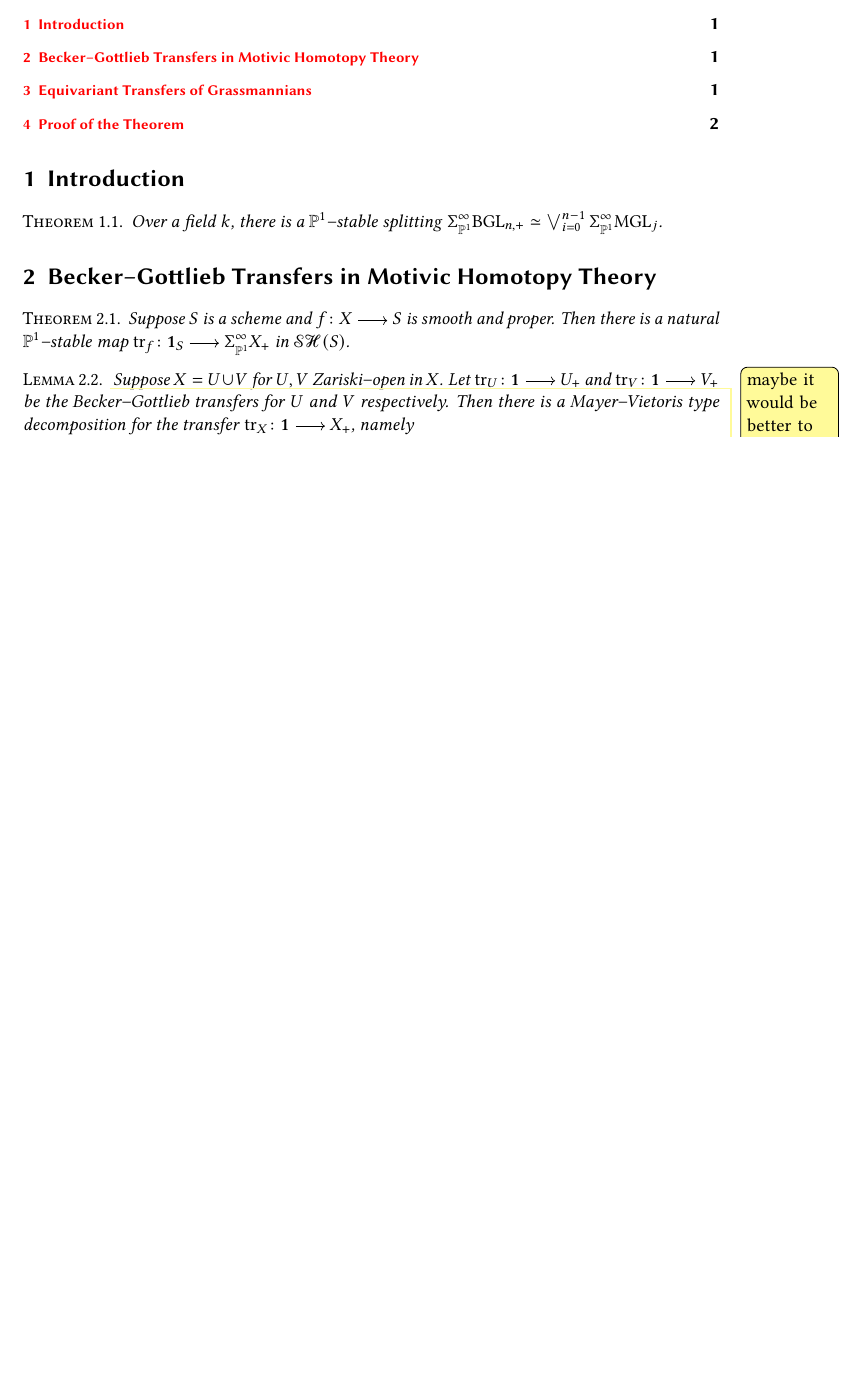
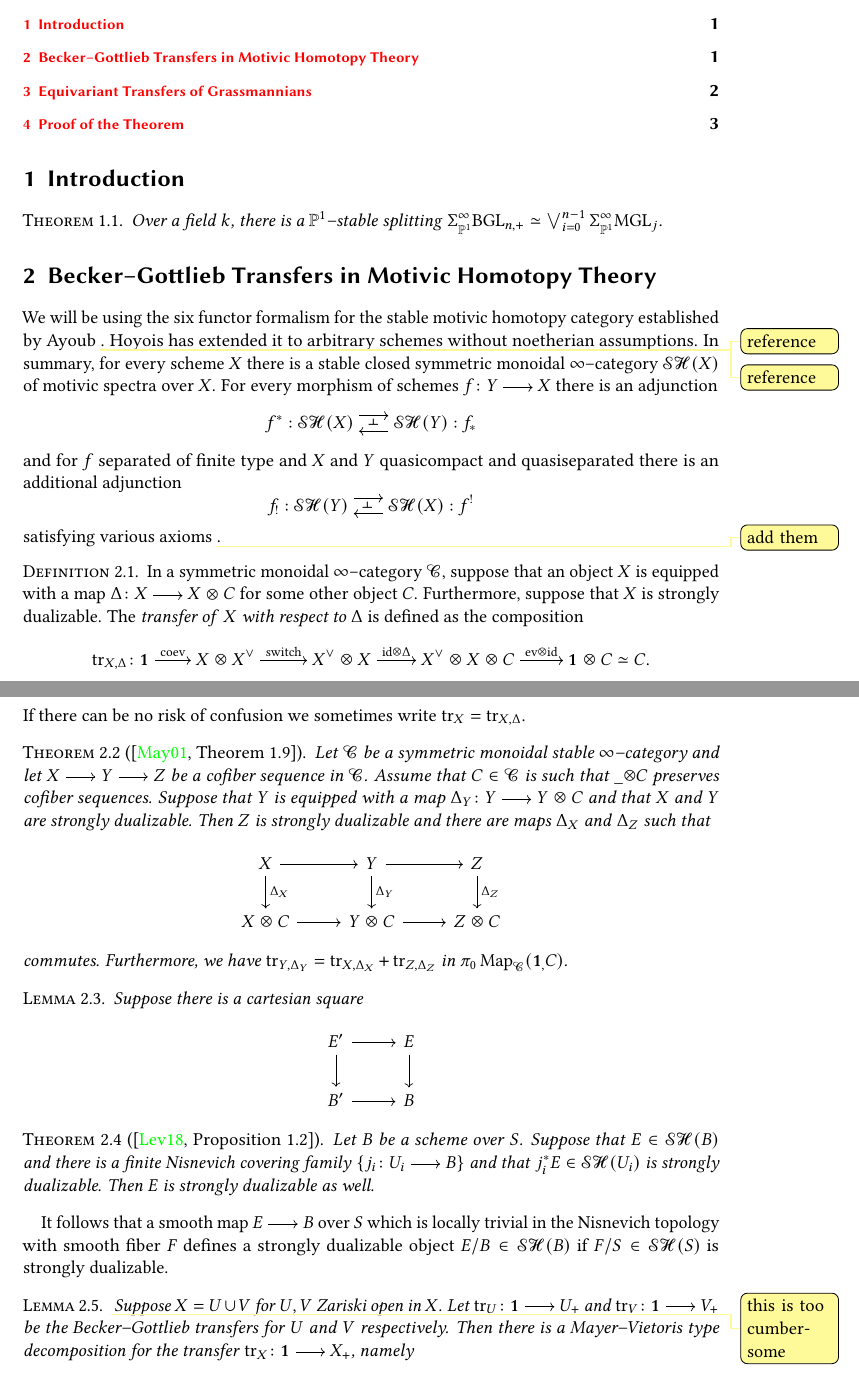
Before and after one commit to vkleen/splitting-bgln, a LaTeX document (main.tex, which reads operators.tex, tikzarrows.tex): part of page 1 of 3 before the commit and two parts of pages 1 and 2 of 4 after it, the two joined at a grey line, cut so that both start at the same text, the shorter picture padded with empty space. Compiled offline with pdfLaTeX.

Commit message:
18-17-08

```diff
--- a/main.tex
+++ b/main.tex
@@ -15,21 +15,80 @@
 \section{Introduction}
 
 \begin{theorem}\label{thm:main}
-    Over a field \(k\), there is a \(\PP^1\)--stable splitting \(\Tsusp
-    \BGL_{n,+} \simeq \bigvee_{i=0}^{n-1} \Tsusp \MGL_j\).
+  Over a field \(k\), there is a \(\PP^1\)--stable splitting \(\Tsusp
+  \BGL_{n,+} \simeq \bigvee_{i=0}^{n-1} \Tsusp \MGL_j\).
 \end{theorem}
 
 \section{Becker--Gottlieb Transfers in Motivic Homotopy Theory}
 
-\begin{theorem}
-    Suppose \(S\) is a scheme and \(f \colon X \to S\) is smooth and proper. Then
-    there is a natural \(\PP^1\)--stable map \(\transfer[f]\colon
-    \one{S}\to\Tsusp X_+\) in \(\SH(S)\).
+We will be using the six functor formalism for the stable motivic homotopy
+category established by Ayoub \viktor{reference}. Hoyois \viktor{reference} has
+extended it to arbitrary schemes without noetherian assumptions. In summary,
+for every scheme \(X\) there is a stable closed symmetric monoidal \infcat
+\(\SH(X)\) of motivic spectra over \(X\). For every morphism of schemes
+\(f\colon Y\to X\) there is an adjunction
+\[
+  \adjunction{f^*}{\SH(X)}{\SH(Y)}{f_*}
+\]
+and for \(f\) separated of finite type and \(X\) and \(Y\) quasicompact and
+quasiseparated there is an additional adjunction
+\[
+  \adjunction{f_!}{\SH(Y)}{\SH(X)}{f^!}
+\]
+satisfying various axioms \viktor{add them}.
+
+\begin{definition}
+  In a symmetric monoidal \infcat \(\cal C\), suppose that an object \(X\) is
+  equipped with a map \(\Delta\colon X\to X\otimes C\) for some other object \(C\).
+  Furthermore, suppose that \(X\) is strongly dualizable. The \emph{transfer of
+    \(X\) with respect to \(\Delta\)} is defined as the composition
+  \[
+    \transfer[X,\Delta]\colon \one{} \to[\coev] X\otimes\dual{X} \to[\switch]
+    \dual{X}\otimes X\to[\id\otimes\Delta] \dual{X}\otimes X\otimes
+    C\to[\eval\otimes\id] \one{}\otimes C\wequiv C.
+  \]
+  If there can be no risk of confusion we sometimes write \(\transfer[X] = \transfer[X,\Delta]\).
+\end{definition}
+
+\begin{theorem}[{\parencite[Theorem~1.9]{MR1867203}}]
+  Let \(\cal C\) be a symmetric monoidal stable \infcat and let \(X\to Y\to Z\)
+  be a cofiber sequence in \(\cal C\). Assume that \(C\in\cal C\) is such that
+  \(\_{\otimes}C\) preserves cofiber sequences. Suppose that \(Y\) is equipped
+  with a map \(\Delta_Y\colon Y\to Y\otimes C\) and that \(X\) and \(Y\) are
+  strongly dualizable. Then \(Z\) is strongly dualizable and there are maps
+  \(\Delta_X\) and \(\Delta_Z\) such that
+  \[
+    \begin{tikzcd}
+      X \ar[r] \ar[d, "\Delta_X"] & Y \ar[r] \ar[d,"\Delta_Y"] & Z \ar[d,"\Delta_Z"] \\
+      X\otimes C \ar[r] & Y\otimes C \ar[r] & Z\otimes C
+    \end{tikzcd}
+  \]
+  commutes. Furthermore, we have \(\transfer[Y,\Delta_Y] = \transfer[X,\Delta_X] +
+  \transfer[Z,\Delta_Z]\) in \(\pi_0\map_{\cal C}(\one, C)\).
 \end{theorem}
 
-\begin{lemma}\viktor{maybe it would be better to formulate additivity for
-    distinguished triangles after May first}
-  Suppose \(X = U\cup V\) for \(U,V\) Zariski--open in \(X\). Let
+\begin{lemma}\label{lem:transfer-natural}
+  Suppose there is a cartesian square
+  \[
+    \begin{tikzcd}
+      E' \ar[r]\ar[d] & E \ar[d] \\
+      B' \ar[r] & B
+    \end{tikzcd}
+  \]
+\end{lemma}
+
+\begin{theorem}[{\parencite[Proposition~1.2]{arxiv180610108L}}]
+  Let \(B\) be a scheme over \(S\). Suppose that \(E\in\SH(B)\) and there is a
+  finite Nisnevich covering family \(\{j_i\colon U_i\to B\}\) and that \(j_i^*E
+  \in\SH(U_i)\) is strongly dualizable. Then \(E\) is strongly dualizable as well.
+\end{theorem}
+
+It follows that a smooth map \(E\to B\) over \(S\) which is locally trivial in the
+Nisnevich topology with smooth fiber \(F\) defines a strongly dualizable object
+\(E/B\in\SH(B)\) if \(F/S\in\SH(S)\) is strongly dualizable.
+
+\begin{lemma}\viktor{this is too cumbersome}
+  Suppose \(X = U\cup V\) for \(U,V\) Zariski open in \(X\). Let
   \(\transfer[U]\colon \one{}\to U_+\) and \(\transfer[V]\colon \one{}\to V_+\)
   be the Becker--Gottlieb transfers for \(U\) and \(V\) respectively. Then there
   is a Mayer--Vietoris type decomposition for the transfer
--- a/operators.tex
+++ b/operators.tex
@@ -12,6 +12,7 @@
 
 \undef\hom
 \DeclareMathOperator{\hom}{\textnormal{Hom}}
+\DeclareMathOperator{\map}{\textnormal{Map}}
 \DeclareMathOperator{\aut}{\textnormal{Aut}}
 \DeclareMathOperator{\Hom}{\textnormal{\bfseries Hom}}
 \DeclareMathOperator{\Aut}{\textnormal{\bfseries Aut}}
@@ -73,3 +74,11 @@
 \newcommand{\Ths}[1]{\ensuremath{#1}\textsuperscript{st}}
 \newcommand{\Thn}[1]{\ensuremath{#1}\textsuperscript{nd}}
 \newcommand{\Thr}[1]{\ensuremath{#1}\textsuperscript{rd}}
+
+\newcommand*{\infcat}{\(\infty\)–category\xspace}
+\newcommand*{\infcats}{\(\infty\)–categories\xspace}
+
+\DeclareMathOperator{\coev}{\textnormal{coev}}
+\DeclareMathOperator{\eval}{\textnormal{ev}}
+\DeclareMathOperator{\switch}{\textnormal{switch}}
+\newcommand*{\dual}[1]{{#1}^{\vee}}
--- a/tikzarrows.tex
+++ b/tikzarrows.tex
@@ -97,6 +97,11 @@
       \draw[to,line width={#2\pgflinewidth},scale=#1](0,.55ex) -- node[iso,pos=0.47,inner sep=#4]{$#3\sim$} (1.6em,.55ex);%
     \end{tikzpicture}}}
 
+\newcommand*\@tikzadjunction[2]{\begin{tikzpicture}[baseline]%
+    \draw[to,line width={#2\pgflinewidth},scale=#1](0,1.7ex) -- node[pos=.5,below,inner sep=.3ex]{\rotatebox[origin=c]{90}{$\vdash$}} (1.6em,1.7ex);
+    \draw[to,line width={#2\pgflinewidth},scale=#1](1.6em,-.3ex) -- (0,-.3ex);
+  \end{tikzpicture}}
+
 \newsavebox{\@todisplay}
 \savebox{\@todisplay}{\@tikzto{1.0}{1}}
 
@@ -131,6 +136,10 @@
   {\usebox{\@mapstoscript}}%
   {\usebox{\@mapstoscriptscript}}}}
 
+\newsavebox{\@tikzadjunctiondisplay}
+\savebox{\@tikzadjunctiondisplay}{\@tikzadjunction{1.0}{1}}
+\newcommand*{\tikzadjunction}{\mathrel{\usebox{\@tikzadjunctiondisplay}}}
+
 \newcommand*\tikzfrom{\mathrel{\mathchoice{\@tikzfrom{1.0}{1}}{\@tikzfrom{1.0}{1}}{\@tikzfrom{0.8}{0.9}}{\@tikzfrom{0.6}{0.75}}}}
 \newcommand*\tikzcto{\mathchoice{\@tikzcto{1.0}{1}}{\@tikzcto{1.0}{1}}{\@tikzcto{0.8}{0.9}}{\@tikzcto{0.6}{0.75}}}
 \newcommand*\tikzonto{\mathchoice{\@tikzonto{1.0}{1}}{\@tikzonto{1.0}{1}}{\@tikzonto{0.8}{0.9}}{\@tikzonto{0.6}{0.75}}}
@@ -154,3 +163,5 @@
 \newcommand*{\iso}{\tikziso}
 
 \renewcommand*{\mapsto}{\tikzmapsto}
+
+\newcommand*{\adjunction}[4]{#1 : #2 \tikzadjunction #3 : #4}
```
Also changed, not shown: all.bib (+31 -0 lines), main.tex (3 more changed lines).
